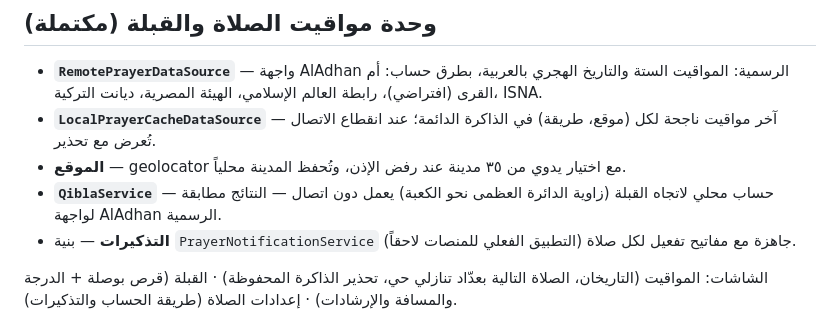
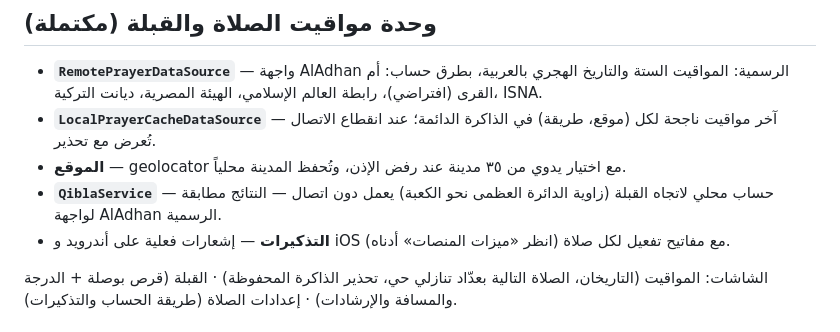
Before and after one commit to ziadshehan-lab/DeenHub, a Markdown page: README.md, the part around the change. Rendered like a GitHub page.

Commit message:
Docs: prayer reminders note now reflects implemented platform notifications
https://claude.ai/code/session_01AbY7iHAUDHeCsVvfvksurh

```diff
--- a/README.md
+++ b/README.md
@@ -139,8 +139,8 @@ flutter build web
   وتُحفظ المدينة محلياً.
 - **`QiblaService`** — حساب محلي لاتجاه القبلة (زاوية الدائرة العظمى
   نحو الكعبة) يعمل دون اتصال — النتائج مطابقة لواجهة AlAdhan الرسمية.
-- **التذكيرات** — بنية `PrayerNotificationService` جاهزة مع مفاتيح
-  تفعيل لكل صلاة (التطبيق الفعلي للمنصات لاحقاً).
+- **التذكيرات** — إشعارات فعلية على أندرويد و iOS (انظر «ميزات
+  المنصات» أدناه) مع مفاتيح تفعيل لكل صلاة.
 
 الشاشات: المواقيت (التاريخان، الصلاة التالية بعدّاد تنازلي حي،
 تحذير الذاكرة المحفوظة) · القبلة (قرص بوصلة + الدرجة والمسافة
```
